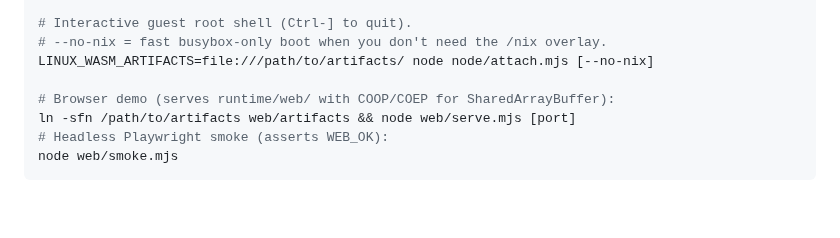
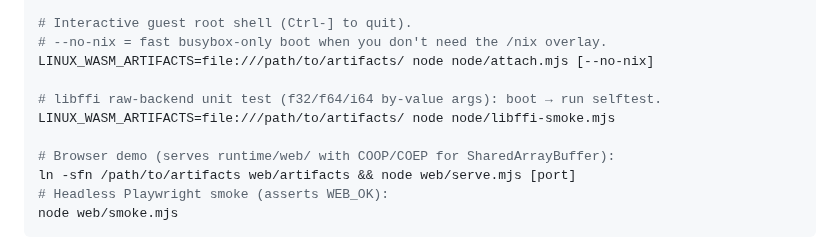
Before and after one commit to codebutler/nix-wasm, a Markdown page: CLAUDE.md, the part around the change. GitHub-like rendering; blank space fills up the shorter version.

Commit message:
docs: document libffi-smoke gate

```diff
--- a/CLAUDE.md
+++ b/CLAUDE.md
@@ -118,6 +118,9 @@ LINUX_WASM_ARTIFACTS=file:///path/to/artifacts/ node node/smoke.mjs
 # Interactive guest root shell (Ctrl-] to quit).
 # --no-nix = fast busybox-only boot when you don't need the /nix overlay.
 LINUX_WASM_ARTIFACTS=file:///path/to/artifacts/ node node/attach.mjs [--no-nix]
+
+# libffi raw-backend unit test (f32/f64/i64 by-value args): boot → run selftest.
+LINUX_WASM_ARTIFACTS=file:///path/to/artifacts/ node node/libffi-smoke.mjs
 
 # Browser demo (serves runtime/web/ with COOP/COEP for SharedArrayBuffer):
 ln -sfn /path/to/artifacts web/artifacts && node web/serve.mjs [port]
```
